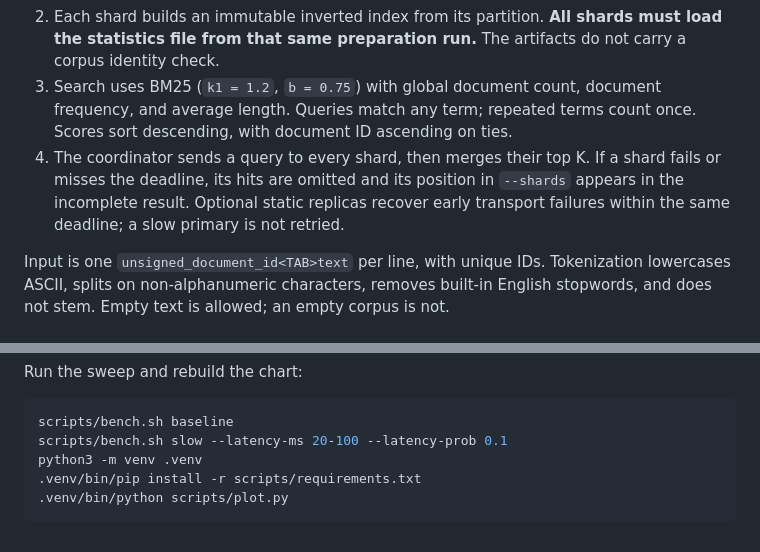
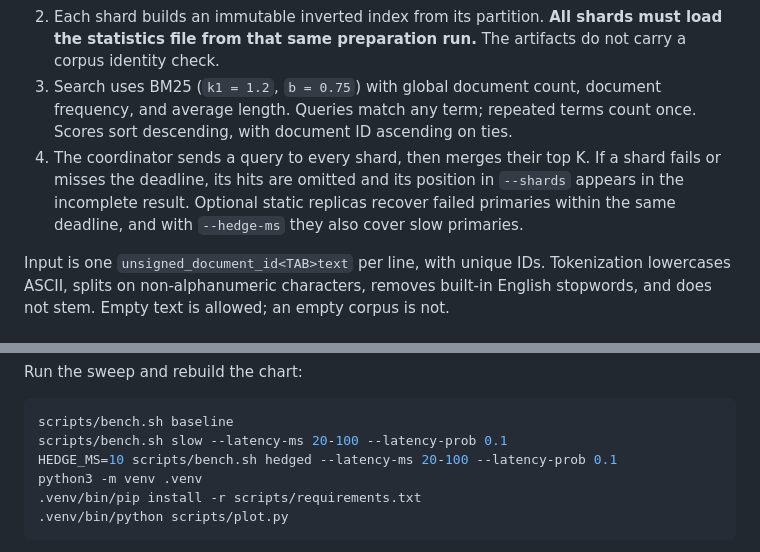
Before and after one commit to nglong14/KRetrieve, a Markdown page: README.md, 2 parts joined by grey strips. Drawn GitHub-style.

````diff
--- a/README.md
+++ b/README.md
@@ -38,7 +38,7 @@ A C++20 BM25 search engine with document shards, a TCP coordinator, deadlines, a
 1. `prepare` assigns each document to `document_id % shard_count` and writes `shard-N.tsv` plus `global_stats.bin`. The output directory must not already exist. Preparation holds the corpus in memory; a failed run may leave partial files.
 2. Each shard builds an immutable inverted index from its partition. **All shards must load the statistics file from that same preparation run.** The artifacts do not carry a corpus identity check.
 3. Search uses BM25 (`k1 = 1.2`, `b = 0.75`) with global document count, document frequency, and average length. Queries match any term; repeated terms count once. Scores sort descending, with document ID ascending on ties.
-4. The coordinator sends a query to every shard, then merges their top K. If a shard fails or misses the deadline, its hits are omitted and its position in `--shards` appears in the incomplete result. Optional static replicas recover early transport failures within the same deadline; a slow primary is not retried.
+4. The coordinator sends a query to every shard, then merges their top K. If a shard fails or misses the deadline, its hits are omitted and its position in `--shards` appears in the incomplete result. Optional static replicas recover failed primaries within the same deadline, and with `--hedge-ms` they also cover slow primaries.
 
 Input is one `unsigned_document_id<TAB>text` per line, with unique IDs. Tokenization lowercases ASCII, splits on non-alphanumeric characters, removes built-in English stopwords, and does not stem. Empty text is allowed; an empty corpus is not.
 
@@ -87,6 +95,7 @@ Run the sweep and rebuild the chart:
 ```bash
 scripts/bench.sh baseline
 scripts/bench.sh slow --latency-ms 20-100 --latency-prob 0.1
+HEDGE_MS=10 scripts/bench.sh hedged --latency-ms 20-100 --latency-prob 0.1
 python3 -m venv .venv
 .venv/bin/pip install -r scripts/requirements.txt
 .venv/bin/python scripts/plot.py
````
Also changed, not shown: other parts of README.md (+19 -11 lines), bench/latency.png, 9 other files.
